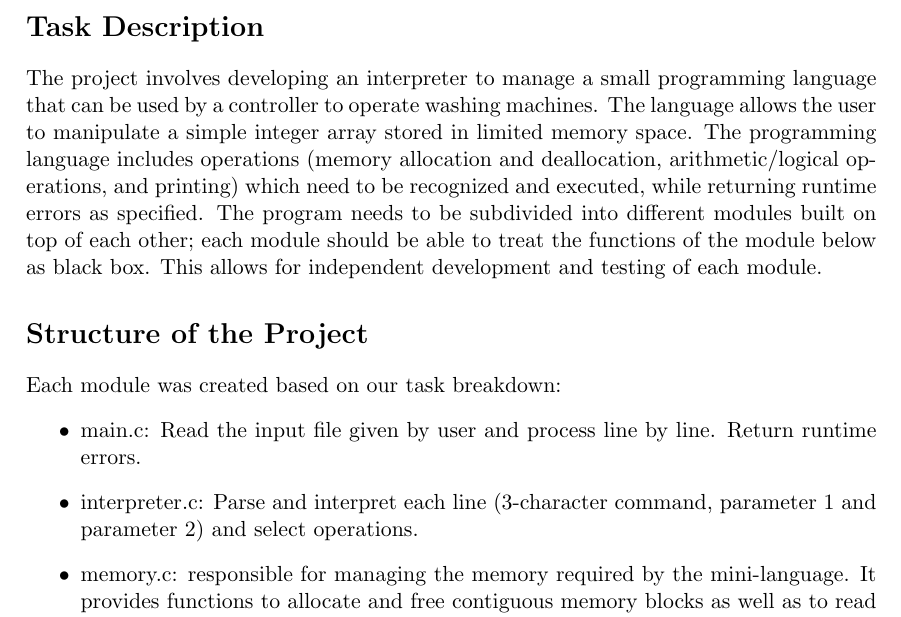
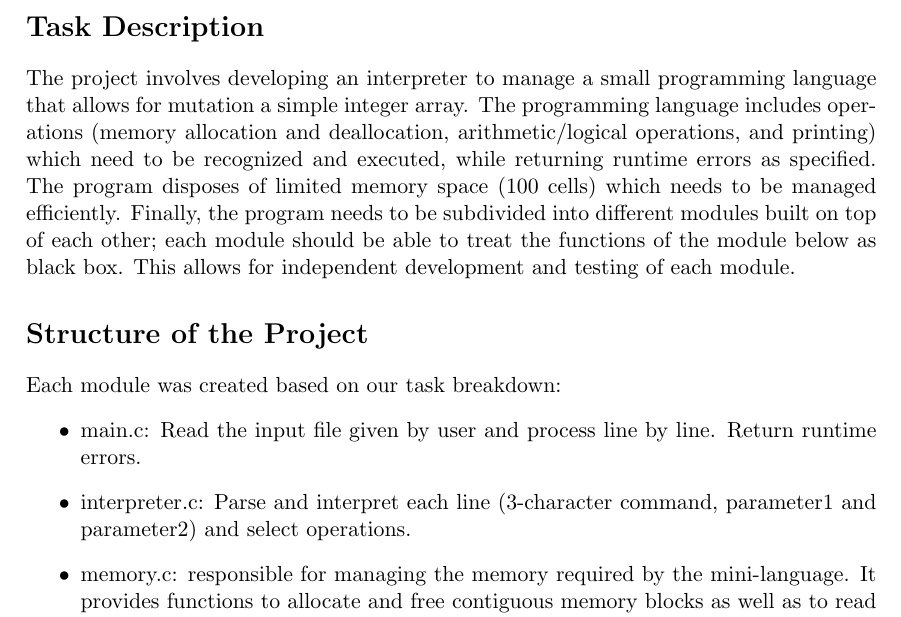
Before and after one commit to komarijasmine/IP-washing-machine, a LaTeX document (IPREPORT.tex): part of page 1 of 2, cut so that both start at the same text. Compiled offline with pdfLaTeX.

Commit message:
Added task description + began "structure of the project" section

```diff
--- a/IPREPORT.tex
+++ b/IPREPORT.tex
@@ -12,13 +12,14 @@
 
 \section*{Task Description}
 
-The project involves developing an interpreter to manage a small  programming language that can be used by a controller to operate washing machines. The language allows the user to manipulate a simple integer array stored in limited memory space. The programming language includes operations (memory allocation and deallocation, arithmetic/logical operations, and printing) which need to be recognized and executed, while returning runtime errors as specified. The program needs to be subdivided into different modules built on top of each other; each module should be able to treat the functions of the module below as black box. This allows for independent development and testing of each module.
+The project involves developing an interpreter to manage a small programming language that allows for mutation a simple integer array. The programming language includes operations (memory allocation and deallocation, arithmetic/logical operations, and printing) which need to be recognized and executed, while returning runtime errors as specified. The program disposes of limited memory space (100 cells) which needs to be managed efficiently. Finally, the program needs to be subdivided into different modules built on top of each other; each module should be able to treat the functions of the module below as black box. This allows for independent development and testing of each module.
+
 
 \section*{Structure of the Project}
 Each module was created based on our task breakdown:
 \begin{itemize}
     \item main.c: Read the input file given by user and process line by line. Return runtime errors.
-    \item interpreter.c: Parse and interpret each line (3-character command, parameter 1 and parameter 2) and select operations.
+    \item interpreter.c: Parse and interpret each line (3-character command, parameter1 and parameter2) and select operations.
     \item memory.c: responsible for managing the memory required by the mini-language. It provides functions to allocate and free contiguous memory blocks as well as to read and modify certain cells in memory.
     \item variables.c: Store and keep track of variables and their memory locations.
     \item functions.c: Program operations required for the programming language.
```
